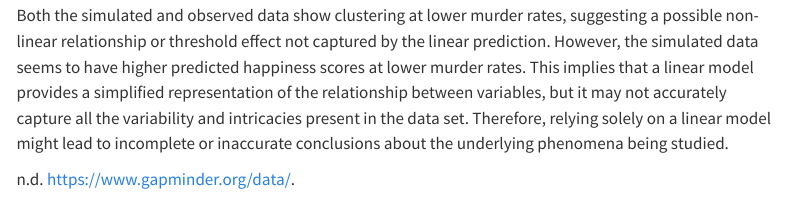
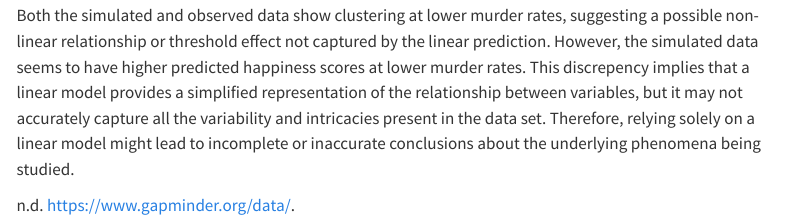
Before and after one commit to thienan11/STAT331-Final-Project, a Quarto document (final-project-report.qmd): the page in a window 1100 px wide, from 3970 px down. Rendered offline with R 4.5, knitr and Pandoc in place of Quarto, with nearby package versions; code that draws random numbers runs with fixed seeds of ours; some code elsewhere in the file could not run offline; menus at the side of the page are left out.

Commit message:
quick fix

````diff
--- a/final-project-report.qmd
+++ b/final-project-report.qmd
@@ -256,4 +256,4 @@ p2 <- ggplot(country_murder_happiness,
 p1 + p2
 ```
 
-Both the simulated and observed data show clustering at lower murder rates, suggesting a possible non-linear relationship or threshold effect not captured by the linear prediction. However, the simulated data seems to have higher predicted happiness scores at lower murder rates. This implies that a linear model provides a simplified representation of the relationship between variables, but it may not accurately capture all the variability and intricacies present in the data set. Therefore, relying solely on a linear model might lead to incomplete or inaccurate conclusions about the underlying phenomena being studied.
+Both the simulated and observed data show clustering at lower murder rates, suggesting a possible non-linear relationship or threshold effect not captured by the linear prediction. However, the simulated data seems to have higher predicted happiness scores at lower murder rates. This discrepency implies that a linear model provides a simplified representation of the relationship between variables, but it may not accurately capture all the variability and intricacies present in the data set. Therefore, relying solely on a linear model might lead to incomplete or inaccurate conclusions about the underlying phenomena being studied.
````
Also changed, not shown: 1 other file.
